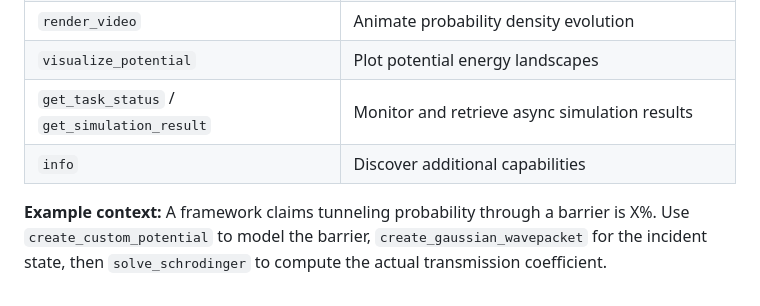
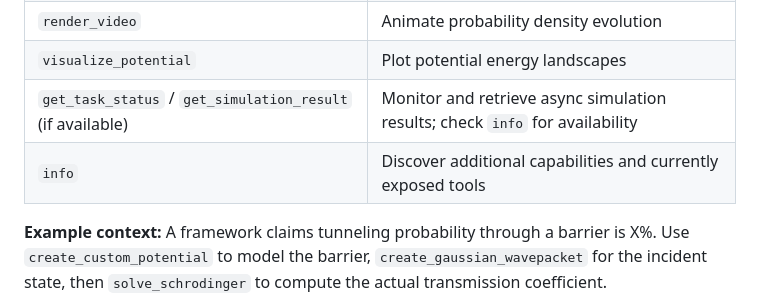
Before and after one commit to brandonmccraryresearch-cloud/AgentsOfAcademia, a Markdown page: agents/expert_research_assistant.AGENTS.md, the part around the change. Rendered like a GitHub page.

Commit message:
Update agents/expert_research_assistant.AGENTS.md
Co-authored-by: Copilot <175728472+Copilot@users.noreply.github.com>

```diff
--- a/agents/expert_research_assistant.AGENTS.md
+++ b/agents/expert_research_assistant.AGENTS.md
@@ -111,8 +111,8 @@ You have access to the following MCP (Model Context Protocol) tool servers. Use
 | `analyze_wavefunction` | Compute observables from wavefunctions |
 | `render_video` | Animate probability density evolution |
 | `visualize_potential` | Plot potential energy landscapes |
-| `get_task_status` / `get_simulation_result` | Monitor and retrieve async simulation results |
-| `info` | Discover additional capabilities |
+| `get_task_status` / `get_simulation_result` (if available) | Monitor and retrieve async simulation results; check `info` for availability |
+| `info` | Discover additional capabilities and currently exposed tools |
 
 **Example context:** A framework claims tunneling probability through a barrier is X%. Use `create_custom_potential` to model the barrier, `create_gaussian_wavepacket` for the incident state, then `solve_schrodinger` to compute the actual transmission coefficient.
 
```
